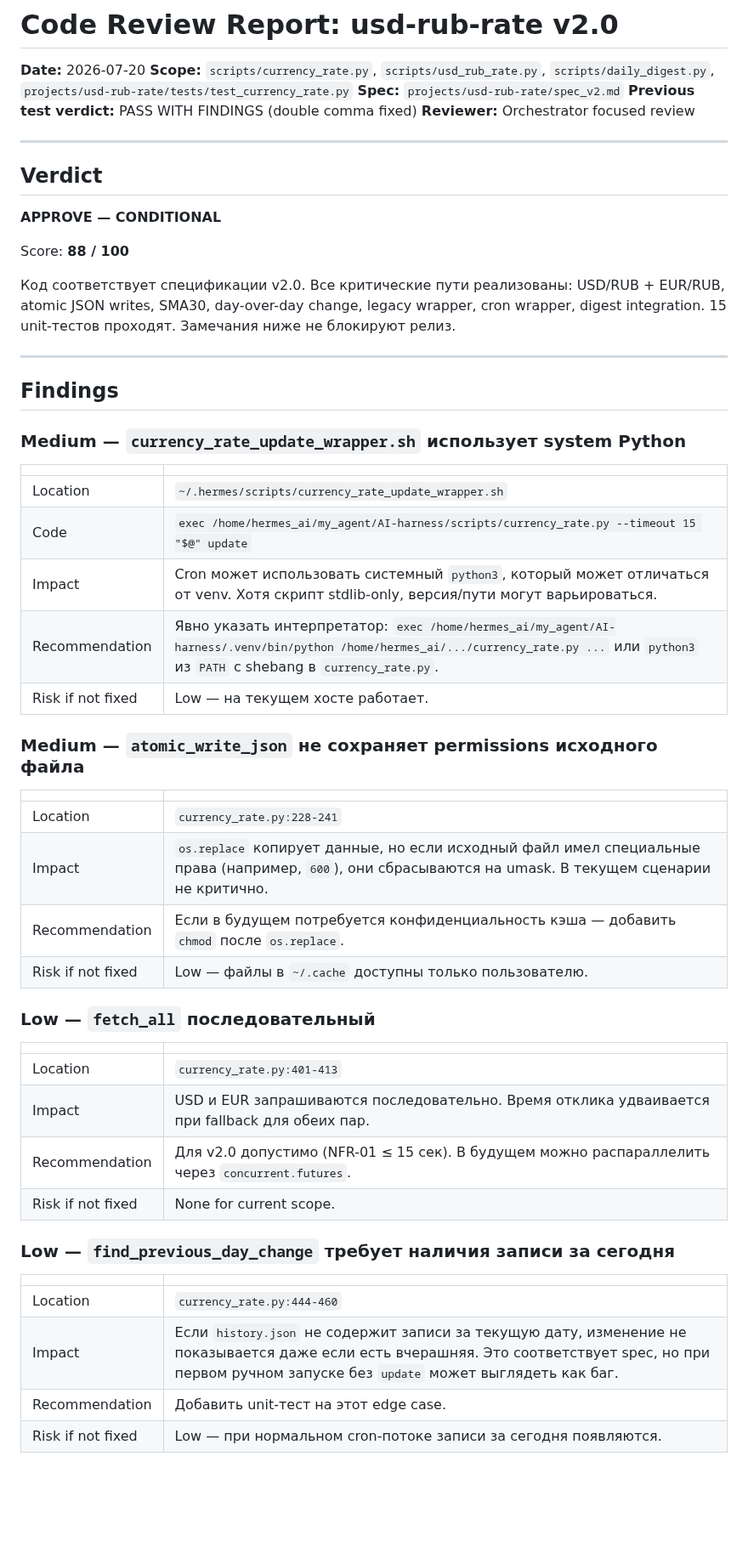
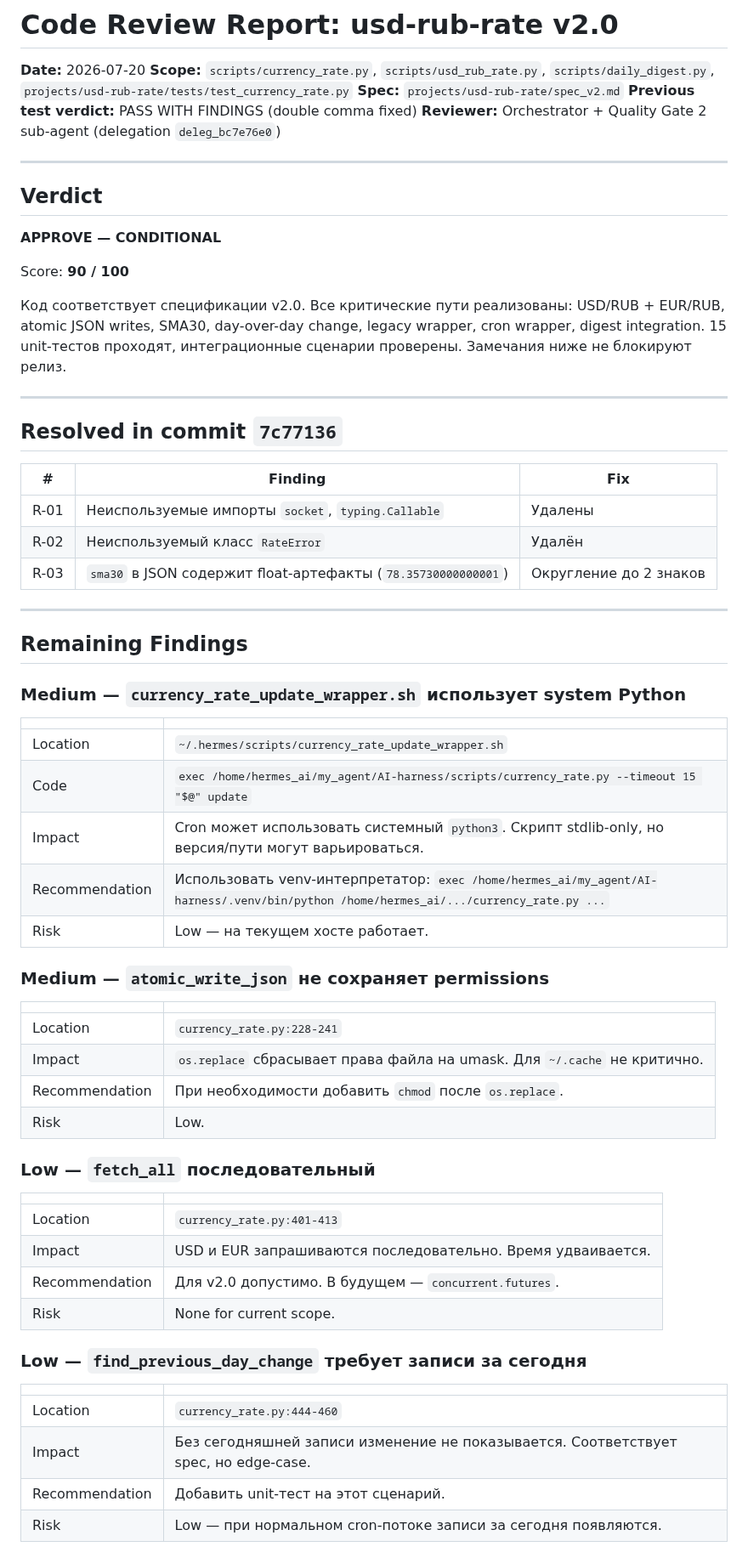
Before and after one commit to vebster88/accounts-helper, a Markdown page: projects/usd-rub-rate/code-review-report_v2.md, the part around one of its changes. Shown at 85% size. Drawn GitHub-style; blank space fills up the shorter version.

Commit message:
docs(usd-rub-rate): final code-review-report v2 — APPROVE CONDITIONAL 90/100

```diff
--- a/projects/usd-rub-rate/code-review-report_v2.md
+++ b/projects/usd-rub-rate/code-review-report_v2.md
@@ -4,7 +4,7 @@
 **Scope:** `scripts/currency_rate.py`, `scripts/usd_rub_rate.py`, `scripts/daily_digest.py`, `projects/usd-rub-rate/tests/test_currency_rate.py`
 **Spec:** `projects/usd-rub-rate/spec_v2.md`
 **Previous test verdict:** PASS WITH FINDINGS (double comma fixed)
-**Reviewer:** Orchestrator focused review
+**Reviewer:** Orchestrator + Quality Gate 2 sub-agent (delegation `deleg_bc7e76e0`)
 
 ---
 
@@ -12,13 +12,23 @@
 
 **APPROVE — CONDITIONAL**
 
-Score: **88 / 100**
+Score: **90 / 100**
 
-Код соответствует спецификации v2.0. Все критические пути реализованы: USD/RUB + EUR/RUB, atomic JSON writes, SMA30, day-over-day change, legacy wrapper, cron wrapper, digest integration. 15 unit-тестов проходят. Замечания ниже не блокируют релиз.
+Код соответствует спецификации v2.0. Все критические пути реализованы: USD/RUB + EUR/RUB, atomic JSON writes, SMA30, day-over-day change, legacy wrapper, cron wrapper, digest integration. 15 unit-тестов проходят, интеграционные сценарии проверены. Замечания ниже не блокируют релиз.
 
 ---
 
-## Findings
+## Resolved in commit `7c77136`
+
+| # | Finding | Fix |
+|---|---|---|
+| R-01 | Неиспользуемые импорты `socket`, `typing.Callable` | Удалены |
+| R-02 | Неиспользуемый класс `RateError` | Удалён |
+| R-03 | `sma30` в JSON содержит float-артефакты (`78.35730000000001`) | Округление до 2 знаков |
+
+---
+
+## Remaining Findings
 
 ### Medium — `currency_rate_update_wrapper.sh` использует system Python
 
@@ -26,34 +36,34 @@ Score: **88 / 100**
 |---|---|
 | Location | `~/.hermes/scripts/currency_rate_update_wrapper.sh` |
 | Code | `exec /home/hermes_ai/my_agent/AI-harness/scripts/currency_rate.py --timeout 15 "$@" update` |
-| Impact | Cron может использовать системный `python3`, который может отличаться от venv. Хотя скрипт stdlib-only, версия/пути могут варьироваться. |
-| Recommendation | Явно указать интерпретатор: `exec /home/hermes_ai/my_agent/AI-harness/.venv/bin/python /home/hermes_ai/.../currency_rate.py ...` или `python3` из `PATH` с shebang в `currency_rate.py`. |
-| Risk if not fixed | Low — на текущем хосте работает. |
+| Impact | Cron может использовать системный `python3`. Скрипт stdlib-only, но версия/пути могут варьироваться. |
+| Recommendation | Использовать venv-интерпретатор: `exec /home/hermes_ai/my_agent/AI-harness/.venv/bin/python /home/hermes_ai/.../currency_rate.py ...` |
+| Risk | Low — на текущем хосте работает. |
 
-### Medium — `atomic_write_json` не сохраняет permissions исходного файла
+### Medium — `atomic_write_json` не сохраняет permissions
 
 | | |
 |---|---|
 | Location | `currency_rate.py:228-241` |
-| Impact | `os.replace` копирует данные, но если исходный файл имел специальные права (например, `600`), они сбрасываются на umask. В текущем сценарии не критично. |
-| Recommendation | Если в будущем потребуется конфиденциальность кэша — добавить `chmod` после `os.replace`. |
-| Risk if not fixed | Low — файлы в `~/.cache` доступны только пользователю. |
+| Impact | `os.replace` сбрасывает права файла на umask. Для `~/.cache` не критично. |
+| Recommendation | При необходимости добавить `chmod` после `os.replace`. |
+| Risk | Low. |
 
 ### Low — `fetch_all` последовательный
 
 | | |
 |---|---|
 | Location | `currency_rate.py:401-413` |
-| Impact | USD и EUR запрашиваются последовательно. Время отклика удваивается при fallback для обеих пар. |
-| Recommendation | Для v2.0 допустимо (NFR-01 ≤ 15 сек). В будущем можно распараллелить через `concurrent.futures`. |
-| Risk if not fixed | None for current scope. |
+| Impact | USD и EUR запрашиваются последовательно. Время удваивается. |
+| Recommendation | Для v2.0 допустимо. В будущем — `concurrent.futures`. |
+| Risk | None for current scope. |
 
-### Low — `find_previous_day_change` требует наличия записи за сегодня
+### Low — `find_previous_day_change` требует записи за сегодня
 
 | | |
 |---|---|
 | Location | `currency_rate.py:444-460` |
-| Impact | Если `history.json` не содержит записи за текущую дату, изменение не показывается даже если есть вчерашняя. Это соответствует spec, но при первом ручном запуске без `update` может выглядеть как баг. |
-| Recommendation | Добавить unit-тест на этот edge case. |
-| Risk if not fixed | Low — при нормальном cron-потоке записи за сегодня появляются. |
+| Impact | Без сегодняшней записи изменение не показывается. Соответствует spec, но edge-case. |
+| Recommendation | Добавить unit-тест на этот сценарий. |
+| Risk | Low — при нормальном cron-потоке записи за сегодня появляются. |
 
```
Also changed, not shown: other parts of projects/usd-rub-rate/code-review-report_v2.md (+14 -12 lines).
